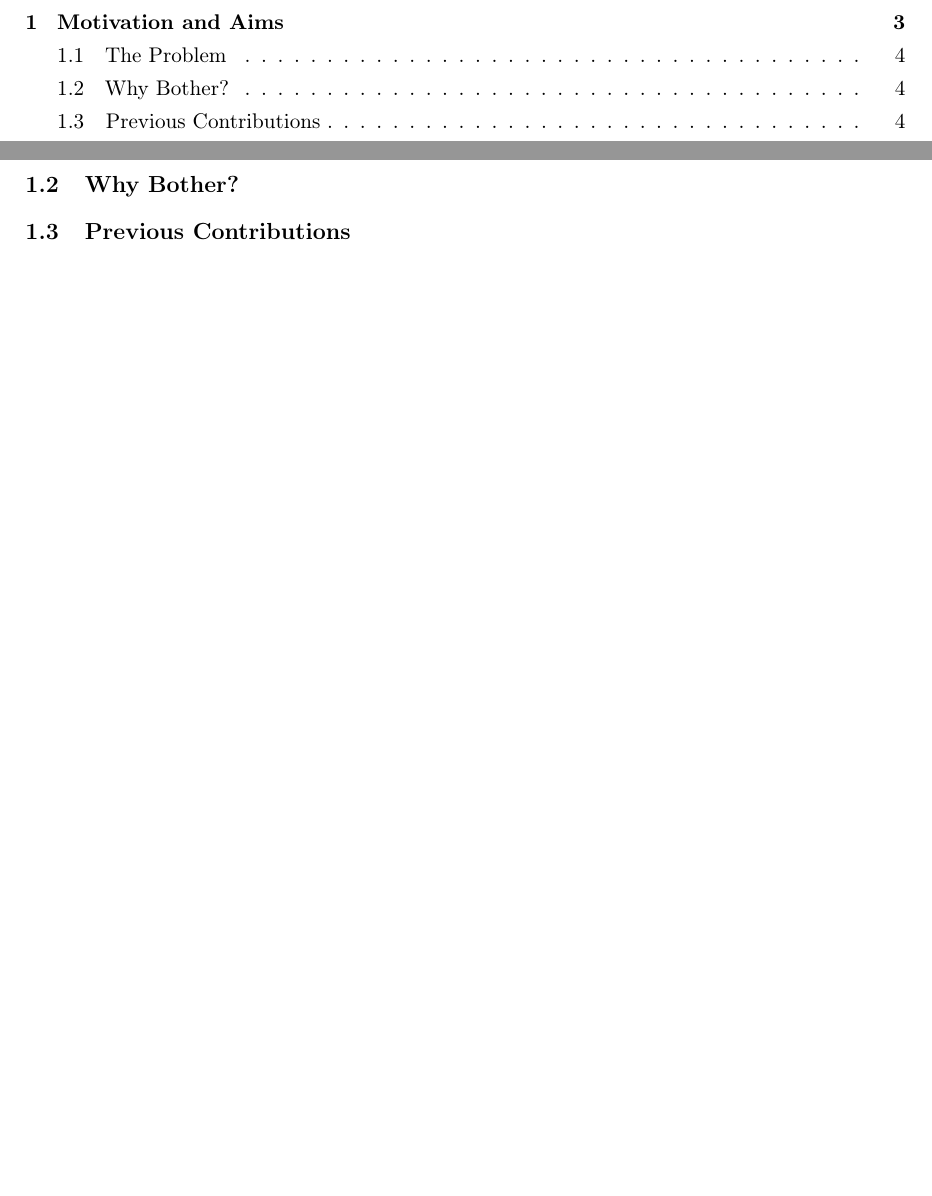
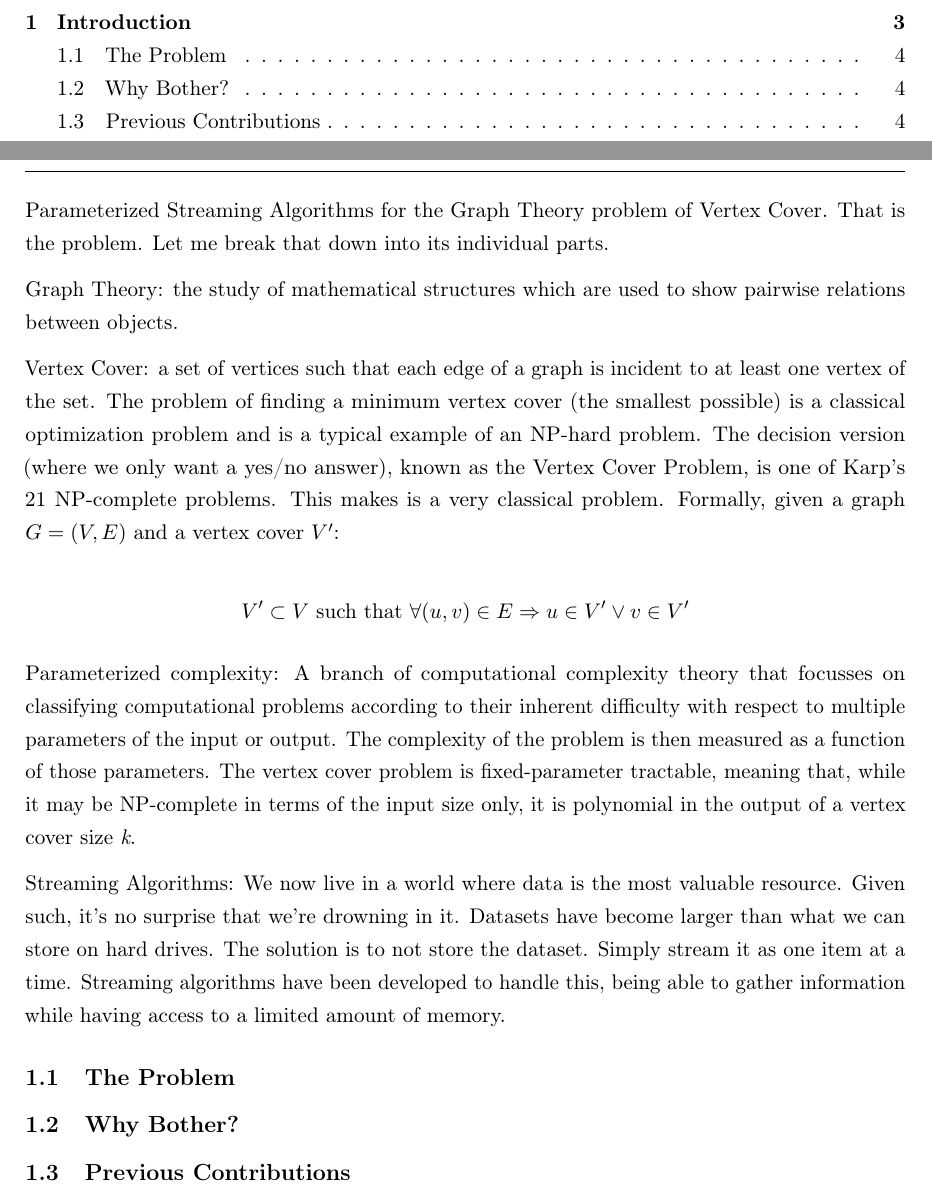
Before and after one commit to adamjhc/stream-vertex-cover, a LaTeX document (report/main.tex, which reads report/2_body/1_introduction.tex): two parts of pages 3 and 5 of 8, joined at a grey line, cut at the place of the change, the shorter picture padded with empty space. Compiled offline with pdfLaTeX.

Commit message:
Started on introduction

```diff
--- a/report/2_body/1_introduction.tex
+++ b/report/2_body/1_introduction.tex
@@ -47,6 +49,20 @@
 
 My supervisor Rajesh Chitnis had previously been researching the problem of parameterized vertex cover. I found that none of the algorithms he talked about had ever been put into practice, only ever written theoretically.
 
+\hrulefill
+
+Parameterized Streaming Algorithms for the Graph Theory problem of Vertex Cover. That is the problem. Let me break that down into its individual parts.
+
+Graph Theory: the study of mathematical structures which are used to show pairwise relations between objects.
+
+Vertex Cover: a set of vertices such that each edge of a graph is incident to at least one vertex of the set. The problem of finding a minimum vertex cover (the smallest possible) is a classical optimization problem and is a typical example of an NP-hard problem. The decision version (where we only want a yes/no answer), known as the Vertex Cover Problem, is one of Karp's 21 NP-complete problems. This makes is a very classical problem. Formally, given a graph \(G = (V, E)\) and a vertex cover \(V'\):
+
+\[V' \subset V \text{ such that } \forall (u, v) \in E \Rightarrow u \in V' \vee v \in V' \]
+
+Parameterized complexity: A branch of computational complexity theory that focusses on classifying computational problems according to their inherent difficulty with respect to multiple parameters of the input or output. The complexity of the problem is then measured as a function of those parameters. The vertex cover problem is fixed-parameter tractable, meaning that, while it may be NP-complete in terms of the input size only, it is polynomial in the output of a vertex cover size \emph{k}.
+
+Streaming Algorithms: We now live in a world where data is the most valuable resource. Given such, it's no surprise that we're drowning in it. Datasets have become larger than what we can store on hard drives. The solution is to not store the dataset. Simply stream it as one item at a time. Streaming algorithms have been developed to handle this, being able to gather information while having access to a limited amount of memory.
+
 \subsection{The Problem}
 \subsection{Why Bother?}
 \subsection{Previous Contributions}
```
Also changed, not shown: report/2_body/1_introduction.tex (8 more changed lines).
